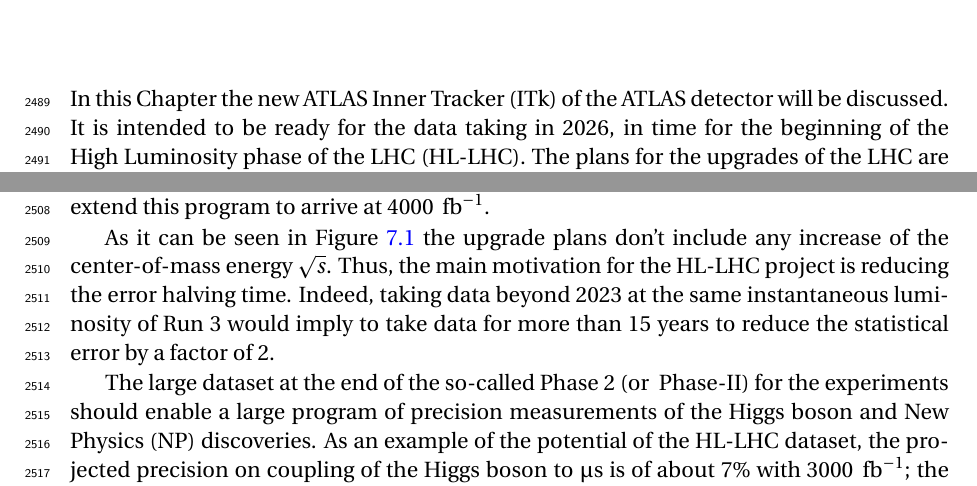
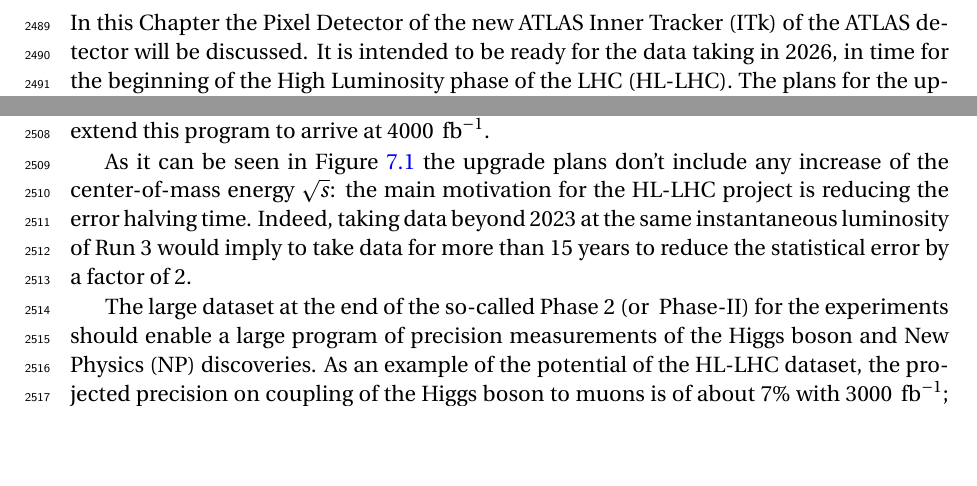
Before and after one commit to mbomben/hdr, a LaTeX thesis (Main.tex, which reads ITk/ITk.tex): two parts of page 129 of 173, joined at a grey line, cut so that both start at the same text, the shorter picture padded with empty space. Compiled offline with pdfLaTeX.

Commit message:
started fixing Chapter 7

```diff
--- a/ITk/ITk.tex
+++ b/ITk/ITk.tex
@@ -1,7 +1,7 @@
-\chapter{Pixels detectors for the new ATLAS Inner Tracker}
+\chapter{Pixels Detectors for the new ATLAS Inner Tracker}
 \label{chap:ITk}
 
-In this Chapter the new ATLAS Inner Tracker (ITk) of the ATLAS detector will be discussed. It is intended to be ready
+In this Chapter the Pixel Detector of the new ATLAS Inner Tracker (ITk) of the ATLAS detector will be discussed. It is intended to be ready
 for  the data taking in 2026, in time for the beginning of the High Luminosity phase of the LHC (HL-LHC).
 The plans for the upgrades of the LHC are presented in Section~\ref{sec:HL-LHC}, along with the
 physics case and the list of ATLAS sub detector upgrades for the Phase-II;
@@ -33,7 +33,7 @@
 at 4000~\invfb.
 
 As it can be seen in Figure~\ref{fig:HL-LHC-plan-2016-01} the upgrade plans don't include any increase
-of the center-of-mass energy $\sqrt{s}$. Thus, the main motivation for the HL-LHC project is
+of the center-of-mass energy $\sqrt{s}$: the main motivation for the HL-LHC project is
 reducing the error halving time. Indeed, taking data beyond 2023 at the same instantaneous luminosity of
 Run~3 would imply  to take data for more than 15 years to reduce the statistical error by a factor of 2.
 
```
Also changed, not shown: ITk/ITk.tex (5 more changed lines).
